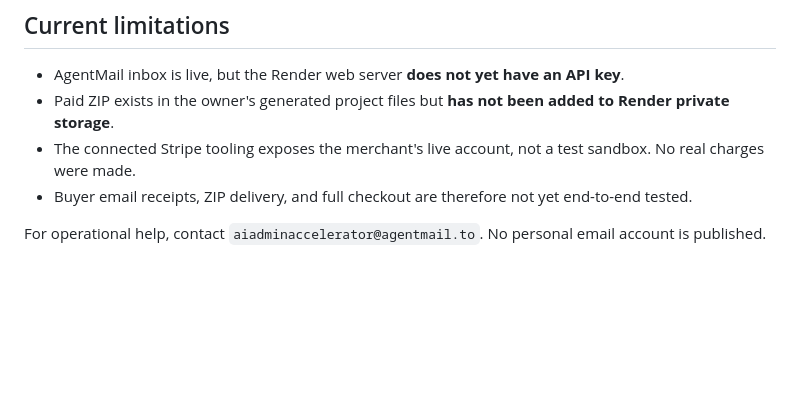
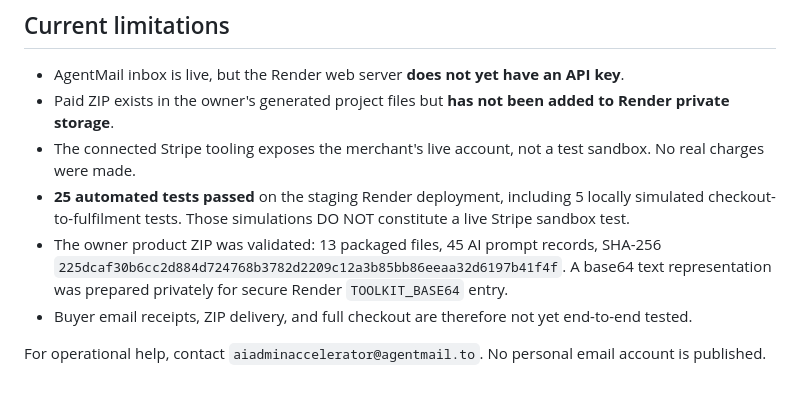
Before and after one commit to ashpatel70-sys/-ai-admin-accelerator, a Markdown page: AGENTMAIL_STRIPE_SETUP.md, the part around the change. GitHub-like rendering; blank space fills up the shorter version.

Commit message:
Record 25-test simulated order validation and private toolkit preparation

```diff
--- a/AGENTMAIL_STRIPE_SETUP.md
+++ b/AGENTMAIL_STRIPE_SETUP.md
@@ -46,6 +46,8 @@ The published code will keep checkout off unless **all** these operational input
 - AgentMail inbox is live, but the Render web server **does not yet have an API key**.
 - Paid ZIP exists in the owner's generated project files but **has not been added to Render private storage**.
 - The connected Stripe tooling exposes the merchant's live account, not a test sandbox. No real charges were made.
+- **25 automated tests passed** on the staging Render deployment, including 5 locally simulated checkout-to-fulfilment tests. Those simulations DO NOT constitute a live Stripe sandbox test.
+- The owner product ZIP was validated: 13 packaged files, 45 AI prompt records, SHA-256 `225dcaf30b6cc2d884d724768b3782d2209c12a3b85bb86eeaa32d6197b41f4f`. A base64 text representation was prepared privately for secure Render `TOOLKIT_BASE64` entry.
 - Buyer email receipts, ZIP delivery, and full checkout are therefore not yet end-to-end tested.
 
 For operational help, contact `aiadminaccelerator@agentmail.to`. No personal email account is published.
```
